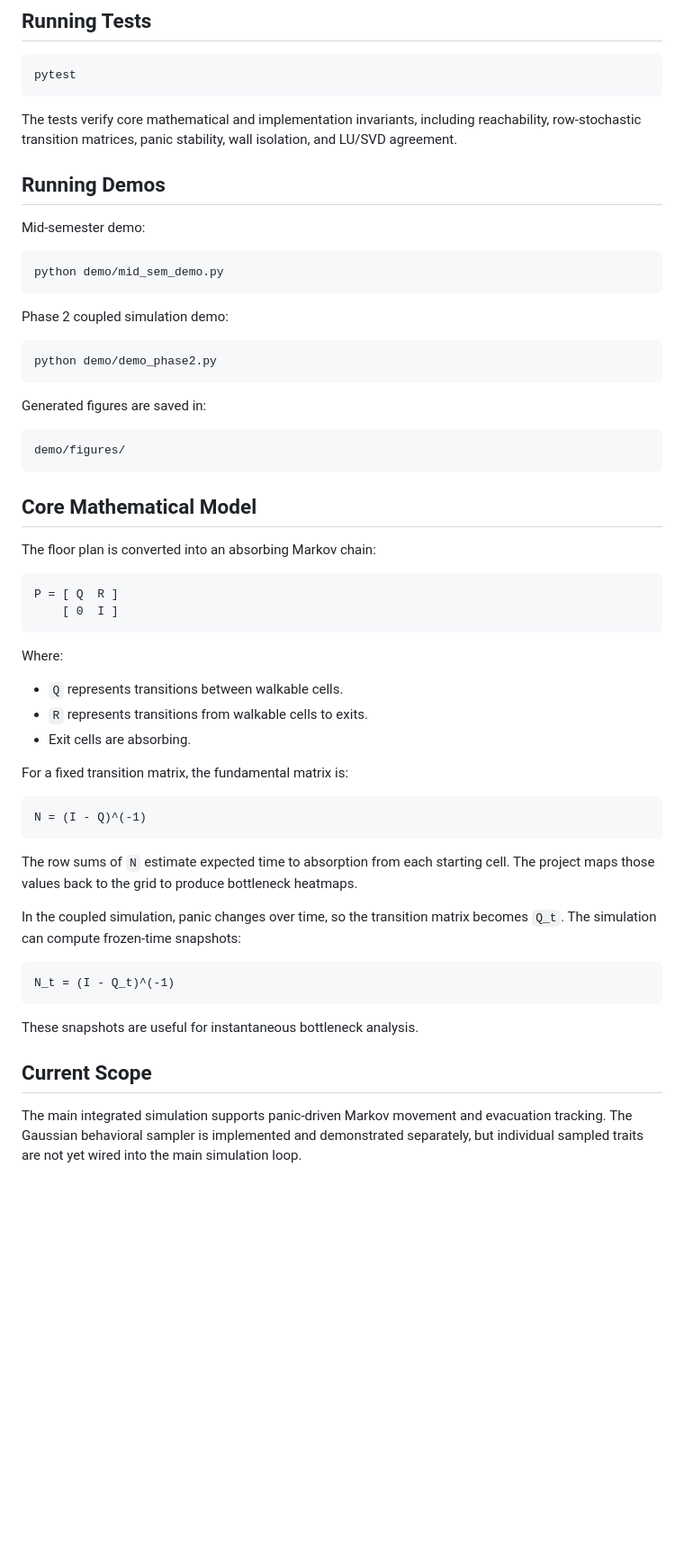
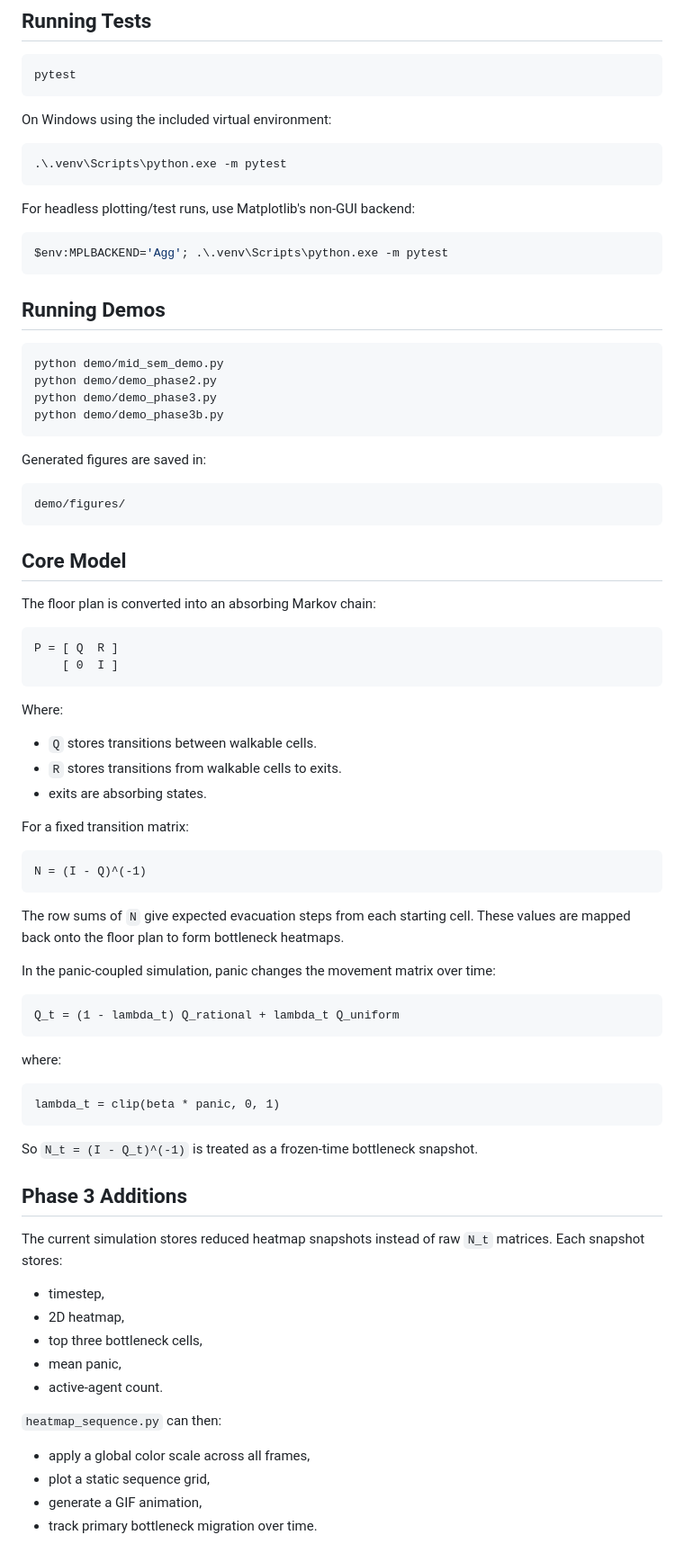
Before and after one commit to AdiDoesStuff/TheSafeExit, a Markdown page: README.md, the part around one of its changes. Shown at 90% size. GitHub-like rendering; blank space fills up the shorter version.

````diff
--- a/README.md
+++ b/README.md
@@ -87,20 +93,25 @@ Dependencies:
 pytest
 ```
 
-The tests verify core mathematical and implementation invariants, including reachability, row-stochastic transition matrices, panic stability, wall isolation, and LU/SVD agreement.
+On Windows using the included virtual environment:
+
+```bash
+.\.venv\Scripts\python.exe -m pytest
+```
+
+For headless plotting/test runs, use Matplotlib's non-GUI backend:
+
+```bash
+$env:MPLBACKEND='Agg'; .\.venv\Scripts\python.exe -m pytest
+```
 
 ## Running Demos
 
-Mid-semester demo:
-
 ```bash
 python demo/mid_sem_demo.py
-```
-
-Phase 2 coupled simulation demo:
-
-```bash
 python demo/demo_phase2.py
+python demo/demo_phase3.py
+python demo/demo_phase3b.py
 ```
 
 Generated figures are saved in:
@@ -109,7 +120,7 @@ Generated figures are saved in:
 demo/figures/
 ```
 
-## Core Mathematical Model
+## Core Model
 
 The floor plan is converted into an absorbing Markov chain:
 
@@ -120,26 +131,45 @@ P = [ Q  R ]
 
 Where:
 
-- `Q` represents transitions between walkable cells.
-- `R` represents transitions from walkable cells to exits.
-- Exit cells are absorbing.
+- `Q` stores transitions between walkable cells.
+- `R` stores transitions from walkable cells to exits.
+- exits are absorbing states.
 
-For a fixed transition matrix, the fundamental matrix is:
+For a fixed transition matrix:
 
 ```text
 N = (I - Q)^(-1)
 ```
 
-The row sums of `N` estimate expected time to absorption from each starting cell. The project maps those values back to the grid to produce bottleneck heatmaps.
+The row sums of `N` give expected evacuation steps from each starting cell. These values are mapped back onto the floor plan to form bottleneck heatmaps.
 
-In the coupled simulation, panic changes over time, so the transition matrix becomes `Q_t`. The simulation can compute frozen-time snapshots:
+In the panic-coupled simulation, panic changes the movement matrix over time:
 
 ```text
-N_t = (I - Q_t)^(-1)
+Q_t = (1 - lambda_t) Q_rational + lambda_t Q_uniform
 ```
 
-These snapshots are useful for instantaneous bottleneck analysis.
+where:
 
-## Current Scope
+```text
+lambda_t = clip(beta * panic, 0, 1)
+```
 
-The main integrated simulation supports panic-driven Markov movement and evacuation tracking. The Gaussian behavioral sampler is implemented and demonstrated separately, but individual sampled traits are not yet wired into the main simulation loop.
+So `N_t = (I - Q_t)^(-1)` is treated as a frozen-time bottleneck snapshot.
+
+## Phase 3 Additions
+
+The current simulation stores reduced heatmap snapshots instead of raw `N_t` matrices. Each snapshot stores:
+
+- timestep,
+- 2D heatmap,
+- top three bottleneck cells,
+- mean panic,
+- active-agent count.
+
+`heatmap_sequence.py` can then:
+
+- apply a global color scale across all frames,
+- plot a static sequence grid,
+- generate a GIF animation,
+- track primary bottleneck migration over time.
````
Also changed, not shown: other parts of README.md (+41 -35 lines).
